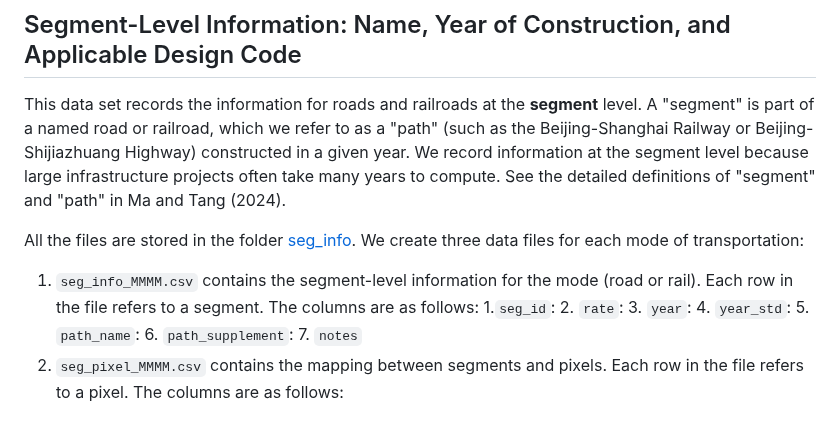
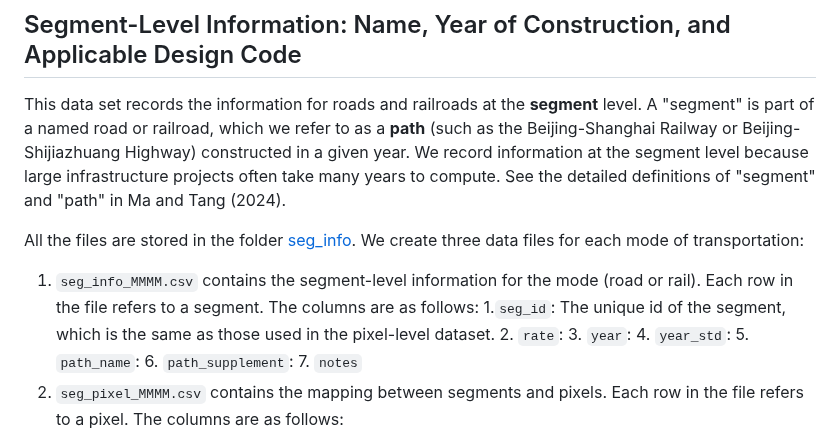
Before and after one commit to malin84/transportation_networks_of_china, a Markdown page: README.md, the part around the change. Rendered like a GitHub page.

```diff
--- a/README.md
+++ b/README.md
@@ -91,11 +91,12 @@ Notes:
 
 ## Segment-Level Information: Name, Year of Construction, and Applicable Design Code
 
-This data set records the information for roads and railroads at the **segment** level. A "segment" is part of a named road or railroad, which we refer to as a "path" (such as the Beijing-Shanghai Railway or Beijing-Shijiazhuang Highway) constructed in a given year. We record information at the segment level because large infrastructure projects often take many years to compute. See the detailed definitions of "segment" and "path" in Ma and Tang (2024).
+This data set records the information for roads and railroads at the **segment** level. A "segment" is part of a named road or railroad, which we refer to as a **path** (such as the Beijing-Shanghai Railway or Beijing-Shijiazhuang Highway) constructed in a given year. We record information at the segment level because large infrastructure projects often take many years to compute. See the detailed definitions of "segment" and "path" in Ma and Tang (2024).
 
 All the files are stored in the folder [seg_info](seg_info/). We create three data files for each mode of transportation:
+
 1. `seg_info_MMMM.csv` contains the segment-level information for the mode (road or rail). Each row in the file refers to a segment. The columns are as follows:
-   1.`seg_id`:
+   1.`seg_id`: The unique id of the segment, which is the same as those used in the pixel-level dataset.
    2. `rate`:
    3. `year`:
    4. `year_std`:
```
